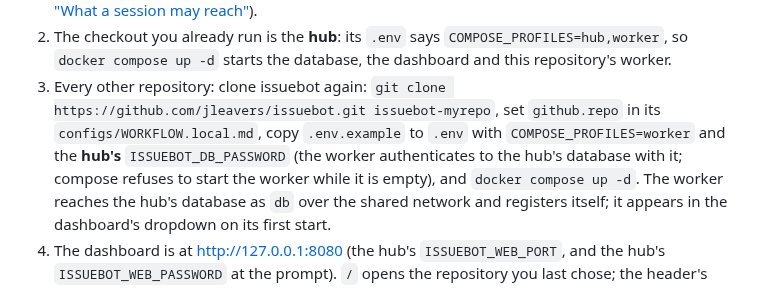
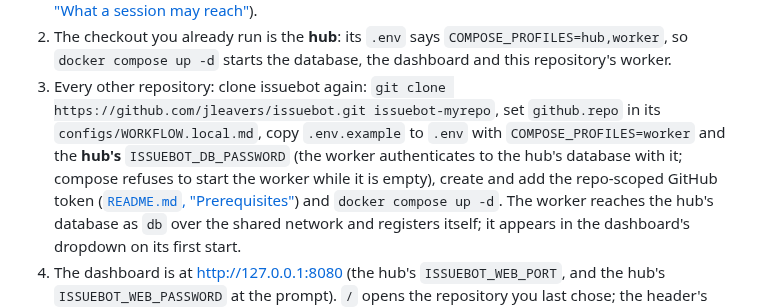
Before and after one commit to jleavers/issuebot, a Markdown page: docs/operations.md, the part around the change. GitHub-like rendering.

Commit message:
chore: Update operations.md with worker setup details
Clarified instructions for setting up the worker repository and added a note about creating a GitHub token.

```diff
--- a/docs/operations.md
+++ b/docs/operations.md
@@ -20,9 +20,10 @@ and Claude credential. The checkouts meet on one Docker network.
 2. The checkout you already run is the **hub**: its `.env` says `COMPOSE_PROFILES=hub,worker`,
    so `docker compose up -d` starts the database, the dashboard and this repository's worker.
 3. Every other repository: clone issuebot again: `git clone https://github.com/jleavers/issuebot.git issuebot-myrepo`,
-   set `github.repo` in its    `configs/WORKFLOW.local.md`, copy `.env.example` to `.env` with `COMPOSE_PROFILES=worker`
+   set `github.repo` in its `configs/WORKFLOW.local.md`, copy `.env.example` to `.env` with `COMPOSE_PROFILES=worker`
    and the **hub's** `ISSUEBOT_DB_PASSWORD` (the worker authenticates to the hub's database
-   with it; compose refuses to start the worker while it is empty), and `docker compose up -d`.
+   with it; compose refuses to start the worker while it is empty), create and add the repo-scoped GitHub token ([`README.md`, "Prerequisites"](README.md#prerequisites))
+   and `docker compose up -d`.
    The worker reaches the hub's database as `db` over the shared network and registers itself;
    it appears in the dashboard's dropdown on its first start.
 5. The dashboard is at http://127.0.0.1:8080 (the hub's `ISSUEBOT_WEB_PORT`, and the hub's
```
